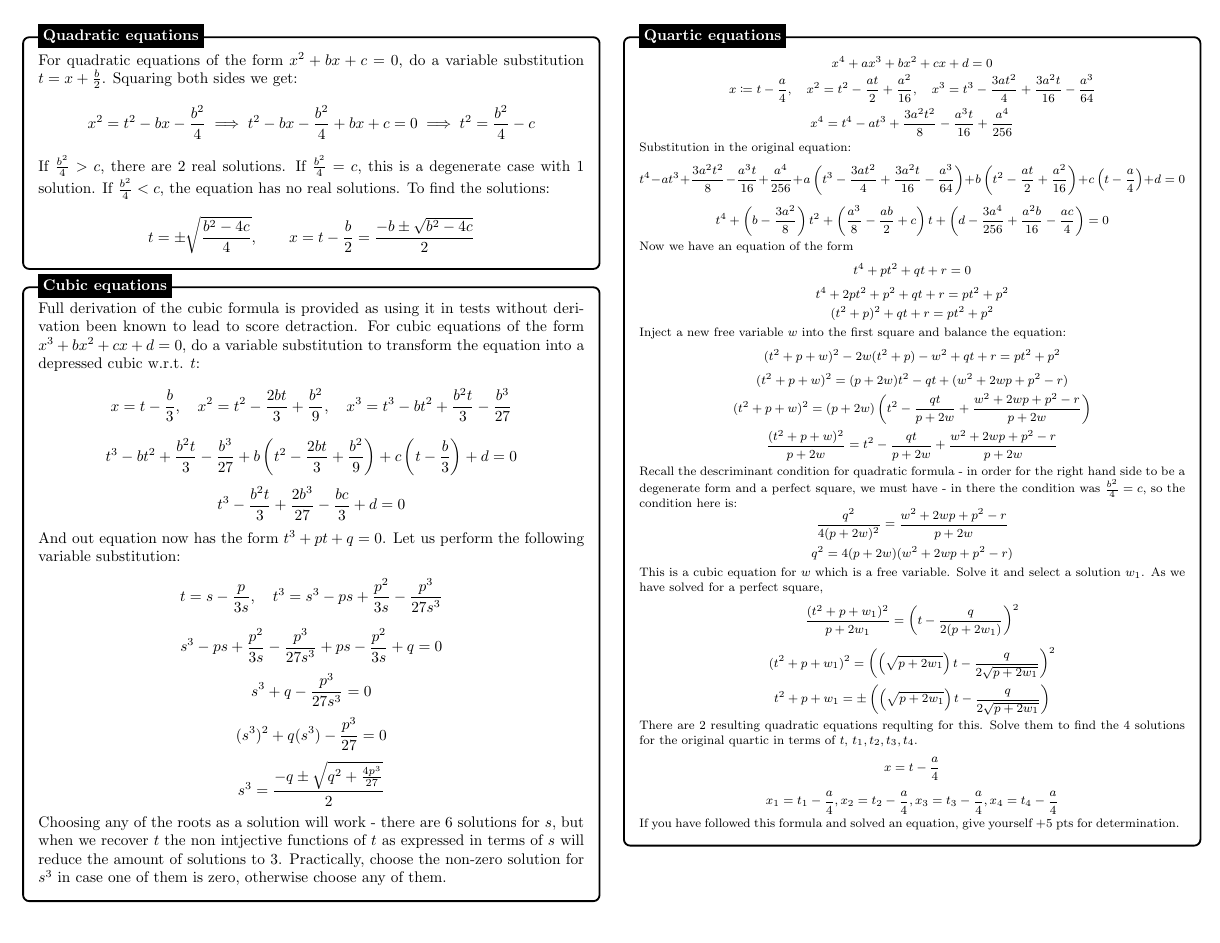
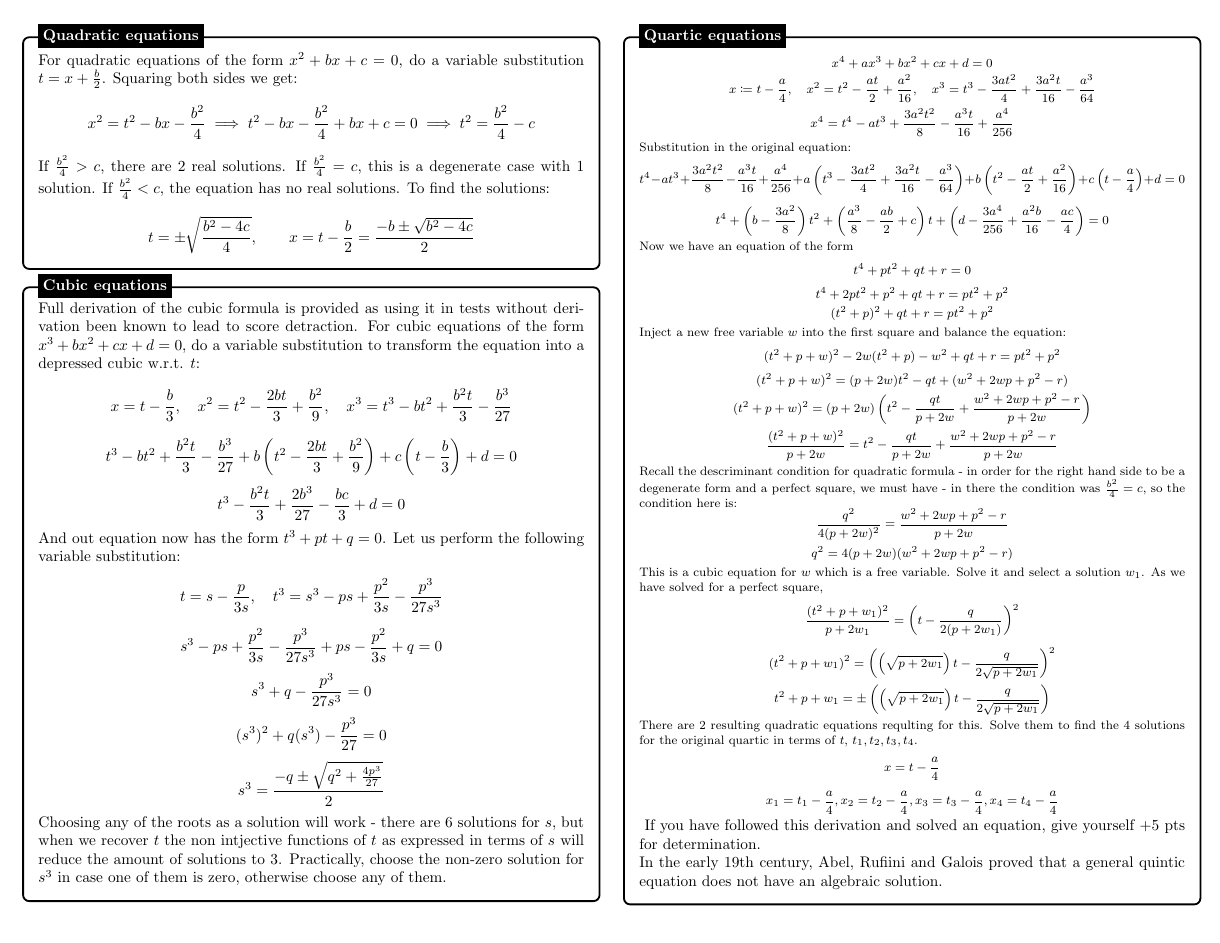
Before and after one commit to KanHarI/FormulasBooklet, a LaTeX document (formulas.tex): page 2 of 3. Compiled offline with pdfLaTeX.

Commit message:
Add polynomial solutions and commentary

```diff
--- a/formulas.tex
+++ b/formulas.tex
@@ -200,9 +200,9 @@
          There are 2 resulting quadratic equations requlting for this. Solve them to find the 4 solutions for the original quartic in terms of $t$, $t_1, t_2, t_3, t_4$.
          $$ x = t - \frac{a}{4} $$
          $$ x_1 = t_1 - \frac{a}{4}, x_2 = t_2 - \frac{a}{4}, x_3 = t_3 - \frac{a}{4}, x_4 = t_4 - \frac{a}{4} $$
-         If you have followed this formula and solved an equation, give yourself +5 pts for determination.
          }
-
+        If you have followed this derivation and solved an equation, give yourself +5 pts for determination. \\
+        In the early 19th century, Abel, Rufiini and Galois proved that a general quintic equation does not have an algebraic solution.
 
     \end{minipage}
 };
```
Also changed, not shown: formulas.pdf.
